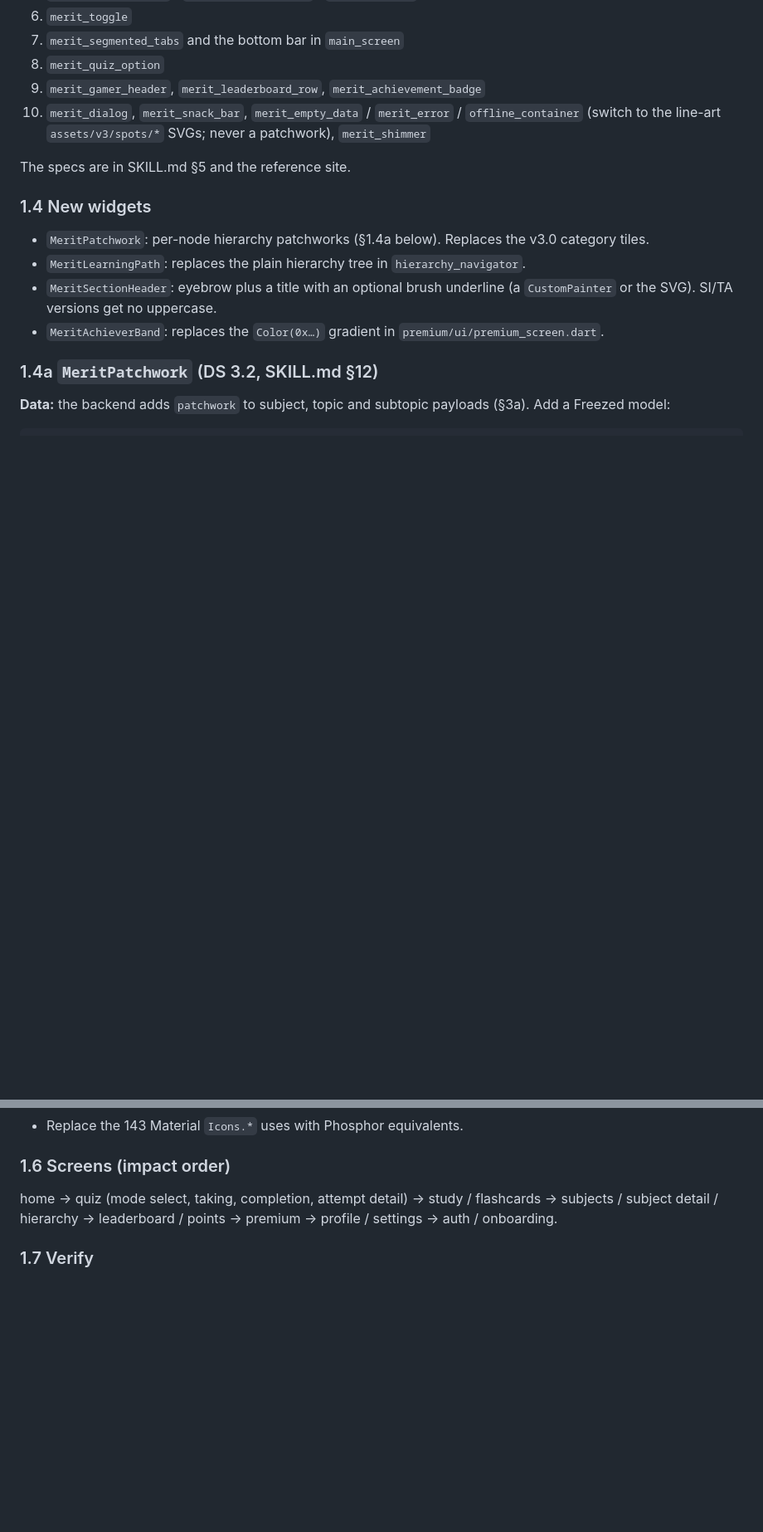
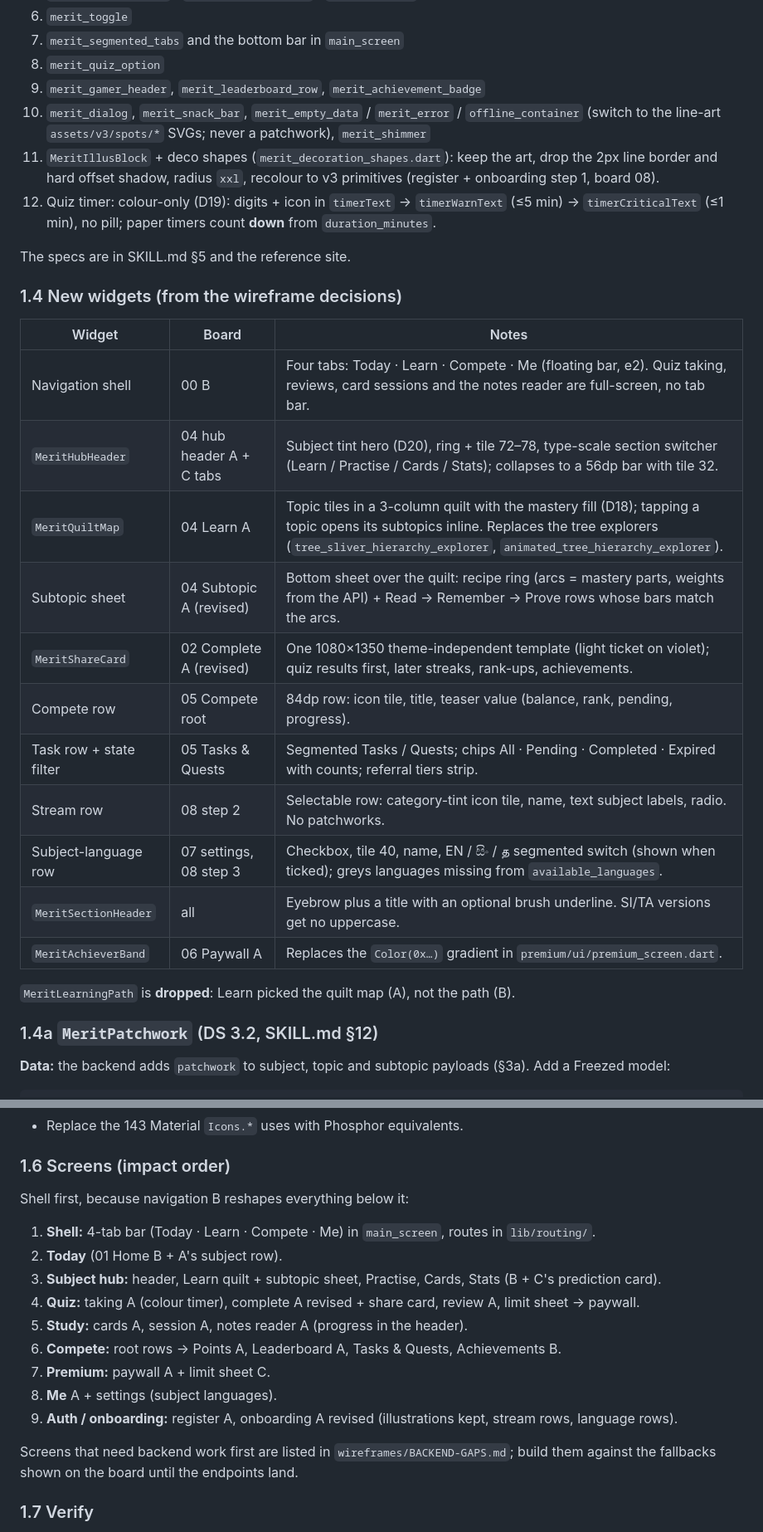
Before and after one commit to Vidarshana26204/merit-project-design-system, a Markdown page: MIGRATION-v3.md, 2 parts joined by grey strips. Shown at 83% size. Drawn GitHub-style; blank space fills up the shorter version.

```diff
--- a/MIGRATION-v3.md
+++ b/MIGRATION-v3.md
@@ -74,14 +83,29 @@ Restyle these first, in this order:
 8. `merit_quiz_option`
 9. `merit_gamer_header`, `merit_leaderboard_row`, `merit_achievement_badge`
 10. `merit_dialog`, `merit_snack_bar`, `merit_empty_data` / `merit_error` / `offline_container` (switch to the line-art `assets/v3/spots/*` SVGs; never a patchwork), `merit_shimmer`
+11. `MeritIllusBlock` + deco shapes (`merit_decoration_shapes.dart`): keep the art, drop the 2px line border and
+    hard offset shadow, radius `xxl`, recolour to v3 primitives (register + onboarding step 1, board 08).
+12. Quiz timer: colour-only (D19): digits + icon in `timerText` → `timerWarnText` (≤5 min) → `timerCriticalText`
+    (≤1 min), no pill; paper timers count **down** from `duration_minutes`.
 
 The specs are in SKILL.md §5 and the reference site.
 
-### 1.4 New widgets
-- `MeritPatchwork`: per-node hierarchy patchworks (§1.4a below). Replaces the v3.0 category tiles.
-- `MeritLearningPath`: replaces the plain hierarchy tree in `hierarchy_navigator`.
-- `MeritSectionHeader`: eyebrow plus a title with an optional brush underline (a `CustomPainter` or the SVG). SI/TA versions get no uppercase.
-- `MeritAchieverBand`: replaces the `Color(0x…)` gradient in `premium/ui/premium_screen.dart`.
+### 1.4 New widgets (from the wireframe decisions)
+| Widget | Board | Notes |
+|---|---|---|
+| Navigation shell | 00 B | Four tabs: Today · Learn · Compete · Me (floating bar, e2). Quiz taking, reviews, card sessions and the notes reader are full-screen, no tab bar. |
+| `MeritHubHeader` | 04 hub header A + C tabs | Subject tint hero (D20), ring + tile 72–78, type-scale section switcher (Learn / Practise / Cards / Stats); collapses to a 56dp bar with tile 32. |
+| `MeritQuiltMap` | 04 Learn A | Topic tiles in a 3-column quilt with the mastery fill (D18); tapping a topic opens its subtopics inline. Replaces the tree explorers (`tree_sliver_hierarchy_explorer`, `animated_tree_hierarchy_explorer`). |
+| Subtopic sheet | 04 Subtopic A (revised) | Bottom sheet over the quilt: recipe ring (arcs = mastery parts, weights from the API) + Read → Remember → Prove rows whose bars match the arcs. |
+| `MeritShareCard` | 02 Complete A (revised) | One 1080×1350 theme-independent template (light ticket on violet); quiz results first, later streaks, rank-ups, achievements. |
+| Compete row | 05 Compete root | 84dp row: icon tile, title, teaser value (balance, rank, pending, progress). |
+| Task row + state filter | 05 Tasks & Quests | Segmented Tasks / Quests; chips All · Pending · Completed · Expired with counts; referral tiers strip. |
+| Stream row | 08 step 2 | Selectable row: category-tint icon tile, name, text subject labels, radio. No patchworks. |
+| Subject-language row | 07 settings, 08 step 3 | Checkbox, tile 40, name, EN / සිං / த segmented switch (shown when ticked); greys languages missing from `available_languages`. |
+| `MeritSectionHeader` | all | Eyebrow plus a title with an optional brush underline. SI/TA versions get no uppercase. |
+| `MeritAchieverBand` | 06 Paywall A | Replaces the `Color(0x…)` gradient in `premium/ui/premium_screen.dart`. |
+
+`MeritLearningPath` is **dropped**: Learn picked the quilt map (A), not the path (B).
 
 ### 1.4a `MeritPatchwork` (DS 3.2, SKILL.md §12)
 **Data:** the backend adds `patchwork` to subject, topic and subtopic payloads (§3a). Add a
@@ -152,9 +177,19 @@ MeritPatchwork(
 - Replace the 143 Material `Icons.*` uses with Phosphor equivalents.
 
 ### 1.6 Screens (impact order)
-home → quiz (mode select, taking, completion, attempt detail) → study / flashcards → subjects /
-subject detail / hierarchy → leaderboard / points → premium → profile / settings → auth /
-onboarding.
+Shell first, because navigation B reshapes everything below it:
+1. **Shell:** 4-tab bar (Today · Learn · Compete · Me) in `main_screen`, routes in `lib/routing/`.
+2. **Today** (01 Home B + A's subject row).
+3. **Subject hub:** header, Learn quilt + subtopic sheet, Practise, Cards, Stats (B + C's prediction card).
+4. **Quiz:** taking A (colour timer), complete A revised + share card, review A, limit sheet → paywall.
+5. **Study:** cards A, session A, notes reader A (progress in the header).
+6. **Compete:** root rows → Points A, Leaderboard A, Tasks & Quests, Achievements B.
+7. **Premium:** paywall A + limit sheet C.
+8. **Me** A + settings (subject languages).
+9. **Auth / onboarding:** register A, onboarding A revised (illustrations kept, stream rows, language rows).
+
+Screens that need backend work first are listed in `wireframes/BACKEND-GAPS.md`; build them against the
+fallbacks shown on the board until the endpoints land.
 
 ### 1.7 Verify
 - `fvm flutter analyze` is clean.
```
Also changed, not shown: other parts of MIGRATION-v3.md (+18 -13 lines), HANDOFF.md (+13 -6 lines).
